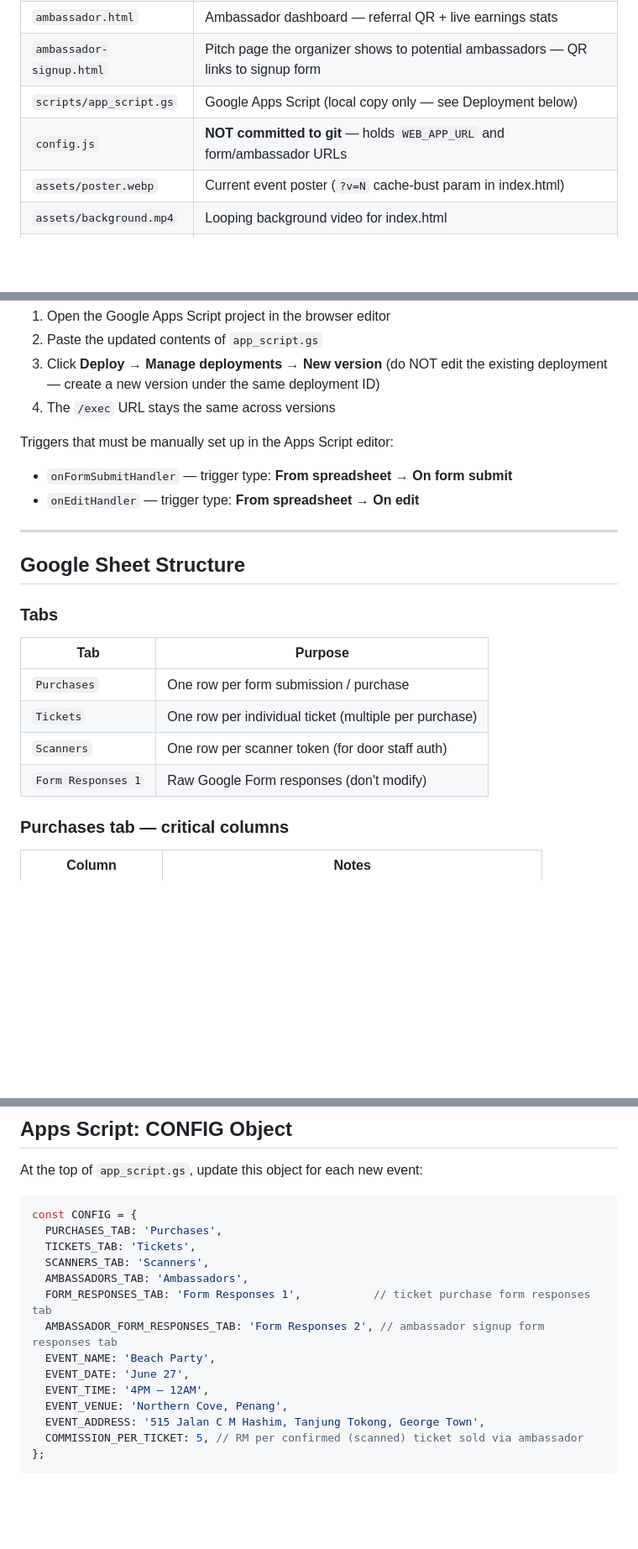
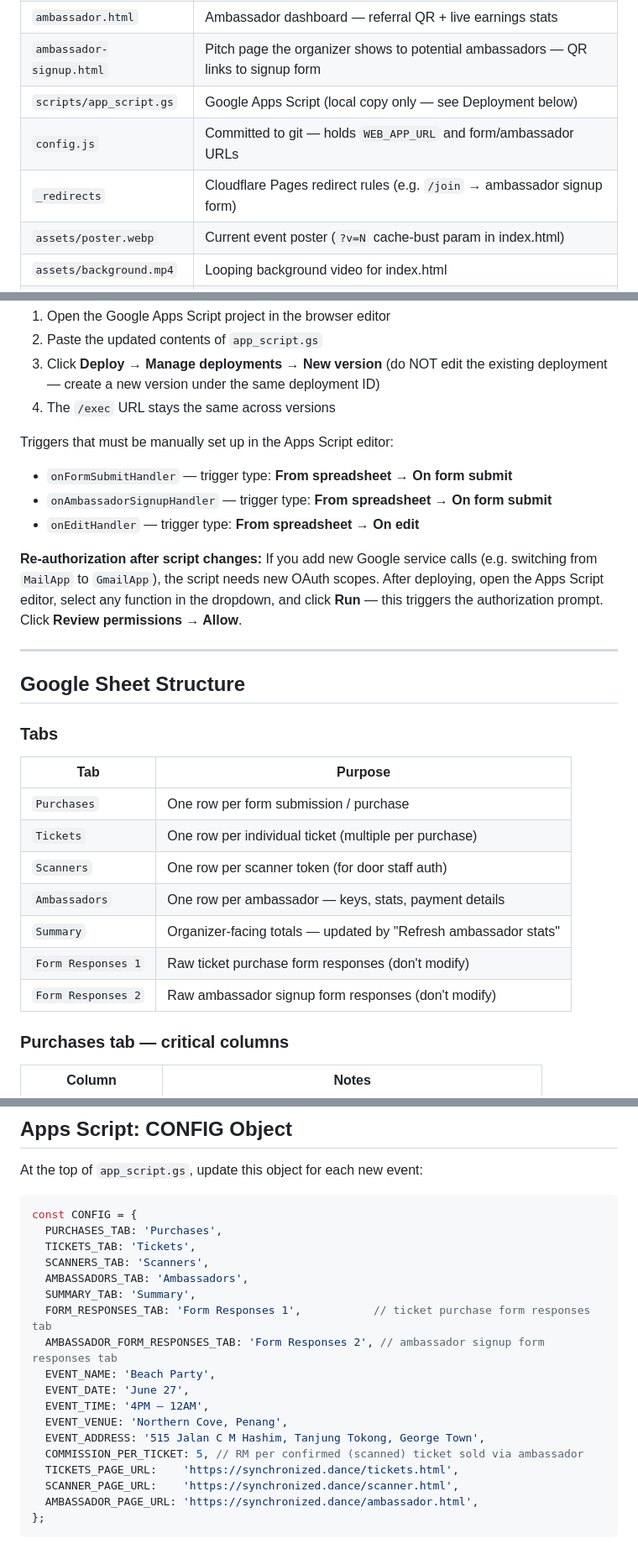
Before and after one commit to MrMMorris/synchronized.dance, a Markdown page: CLAUDE.md, 3 parts joined by grey strips. Shown at 84% size. Rendered like a GitHub page; blank space fills up the shorter version.

````diff
--- a/CLAUDE.md
+++ b/CLAUDE.md
@@ -49,7 +49,8 @@ Apps Script validates + marks ticket as scanned
 | `ambassador.html` | Ambassador dashboard — referral QR + live earnings stats |
 | `ambassador-signup.html` | Pitch page the organizer shows to potential ambassadors — QR links to signup form |
 | `scripts/app_script.gs` | Google Apps Script (local copy only — see Deployment below) |
-| `config.js` | **NOT committed to git** — holds `WEB_APP_URL` and form/ambassador URLs |
+| `config.js` | Committed to git — holds `WEB_APP_URL` and form/ambassador URLs |
+| `_redirects` | Cloudflare Pages redirect rules (e.g. `/join` → ambassador signup form) |
 | `assets/poster.webp` | Current event poster (`?v=N` cache-bust param in index.html) |
 | `assets/background.mp4` | Looping background video for index.html |
 | `assets/background.jpg` | Fallback static background for index.html |
@@ -87,7 +88,10 @@ To deploy changes:
 
 Triggers that must be manually set up in the Apps Script editor:
 - `onFormSubmitHandler` — trigger type: **From spreadsheet → On form submit**
+- `onAmbassadorSignupHandler` — trigger type: **From spreadsheet → On form submit**
 - `onEditHandler` — trigger type: **From spreadsheet → On edit**
+
+**Re-authorization after script changes:** If you add new Google service calls (e.g. switching from `MailApp` to `GmailApp`), the script needs new OAuth scopes. After deploying, open the Apps Script editor, select any function in the dropdown, and click **Run** — this triggers the authorization prompt. Click **Review permissions → Allow**.
 
 ---
 
@@ -100,7 +104,10 @@ Triggers that must be manually set up in the Apps Script editor:
 | `Purchases` | One row per form submission / purchase |
 | `Tickets` | One row per individual ticket (multiple per purchase) |
 | `Scanners` | One row per scanner token (for door staff auth) |
-| `Form Responses 1` | Raw Google Form responses (don't modify) |
+| `Ambassadors` | One row per ambassador — keys, stats, payment details |
+| `Summary` | Organizer-facing totals — updated by "Refresh ambassador stats" |
+| `Form Responses 1` | Raw ticket purchase form responses (don't modify) |
+| `Form Responses 2` | Raw ambassador signup form responses (don't modify) |
 
 ### Purchases tab — critical columns
 
@@ -166,6 +174,7 @@ const CONFIG = {
   TICKETS_TAB: 'Tickets',
   SCANNERS_TAB: 'Scanners',
   AMBASSADORS_TAB: 'Ambassadors',
+  SUMMARY_TAB: 'Summary',
   FORM_RESPONSES_TAB: 'Form Responses 1',           // ticket purchase form responses tab
   AMBASSADOR_FORM_RESPONSES_TAB: 'Form Responses 2', // ambassador signup form responses tab
   EVENT_NAME: 'Beach Party',
@@ -174,6 +183,9 @@ const CONFIG = {
   EVENT_VENUE: 'Northern Cove, Penang',
   EVENT_ADDRESS: '515 Jalan C M Hashim, Tanjung Tokong, George Town',
   COMMISSION_PER_TICKET: 5, // RM per confirmed (scanned) ticket sold via ambassador
+  TICKETS_PAGE_URL:    'https://synchronized.dance/tickets.html',
+  SCANNER_PAGE_URL:    'https://synchronized.dance/scanner.html',
+  AMBASSADOR_PAGE_URL: 'https://synchronized.dance/ambassador.html',
 };
 ```
 
````
Also changed, not shown: other parts of CLAUDE.md (+23 -7 lines).
